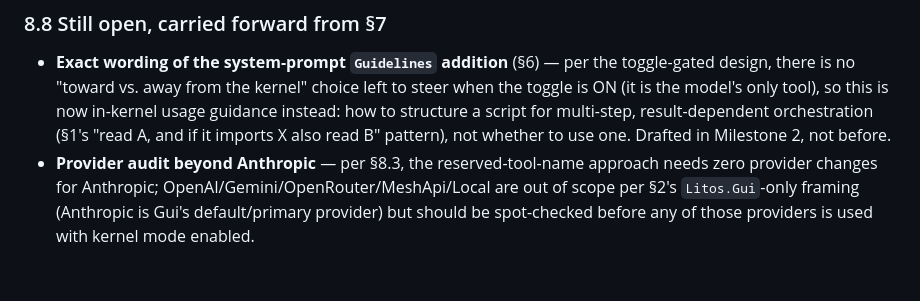
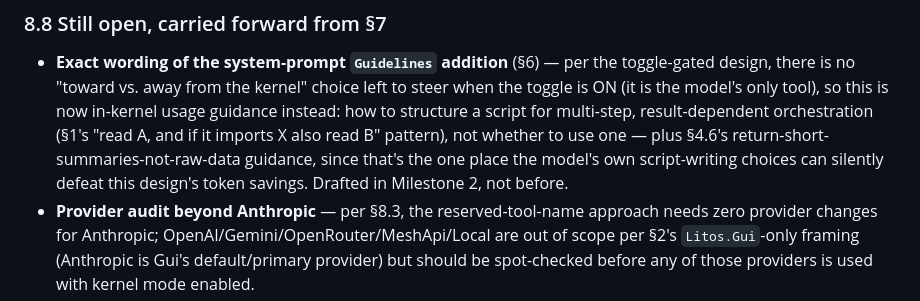
Before and after one commit to nitinmms/LitosAiCodingAgent, a Markdown page: ReadMe_PTCPersistentKernel.md, the part around one of its changes. Rendered like a GitHub page; blank space fills up the shorter version.

```diff
--- a/ReadMe_PTCPersistentKernel.md
+++ b/ReadMe_PTCPersistentKernel.md
@@ -1005,7 +1035,9 @@ this document actually decided.
   there is no "toward vs. away from the kernel" choice left to steer when the toggle is ON (it is
   the model's only tool), so this is now in-kernel usage guidance instead: how to structure a
   script for multi-step, result-dependent orchestration (§1's "read A, and if it imports X also
-  read B" pattern), not whether to use one. Drafted in Milestone 2, not before.
+  read B" pattern), not whether to use one — plus §4.6's return-short-summaries-not-raw-data
+  guidance, since that's the one place the model's own script-writing choices can silently defeat
+  this design's token savings. Drafted in Milestone 2, not before.
 - **Provider audit beyond Anthropic** — per §8.3, the reserved-tool-name approach needs zero
   provider changes for Anthropic; OpenAI/Gemini/OpenRouter/MeshApi/Local are out of scope per §2's
   `Litos.Gui`-only framing (Anthropic is Gui's default/primary provider) but should be spot-checked
```
Also changed, not shown: other parts of ReadMe_PTCPersistentKernel.md (+30 -0 lines).
